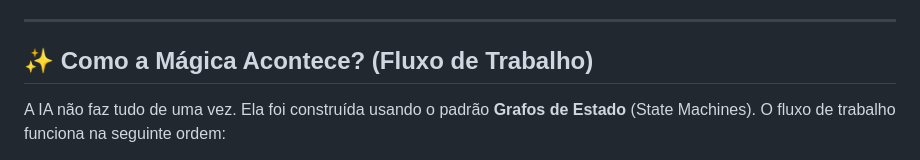
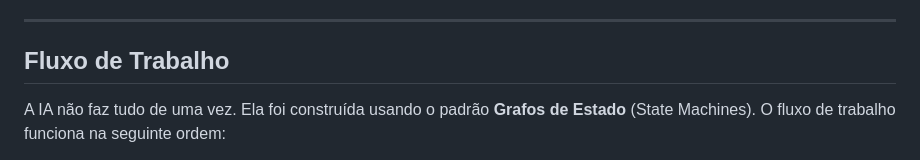
Before and after one commit to ryanalv/agentic-code-verification, a Markdown page: README.md, the part around the change. GitHub-like rendering.

Commit message:
Update section title in README.md
Removed the title 'Como a Mágica Acontece?' and replaced it with 'Fluxo de Trabalho'.

```diff
--- a/README.md
+++ b/README.md
@@ -29,7 +29,7 @@ Aqui, nós juntamos duas tecnologias incríveis:
 
 ---
 
-## ✨ Como a Mágica Acontece? (Fluxo de Trabalho)
+## Fluxo de Trabalho
 
 A IA não faz tudo de uma vez. Ela foi construída usando o padrão **Grafos de Estado** (State Machines). O fluxo de trabalho funciona na seguinte ordem:
 
```
